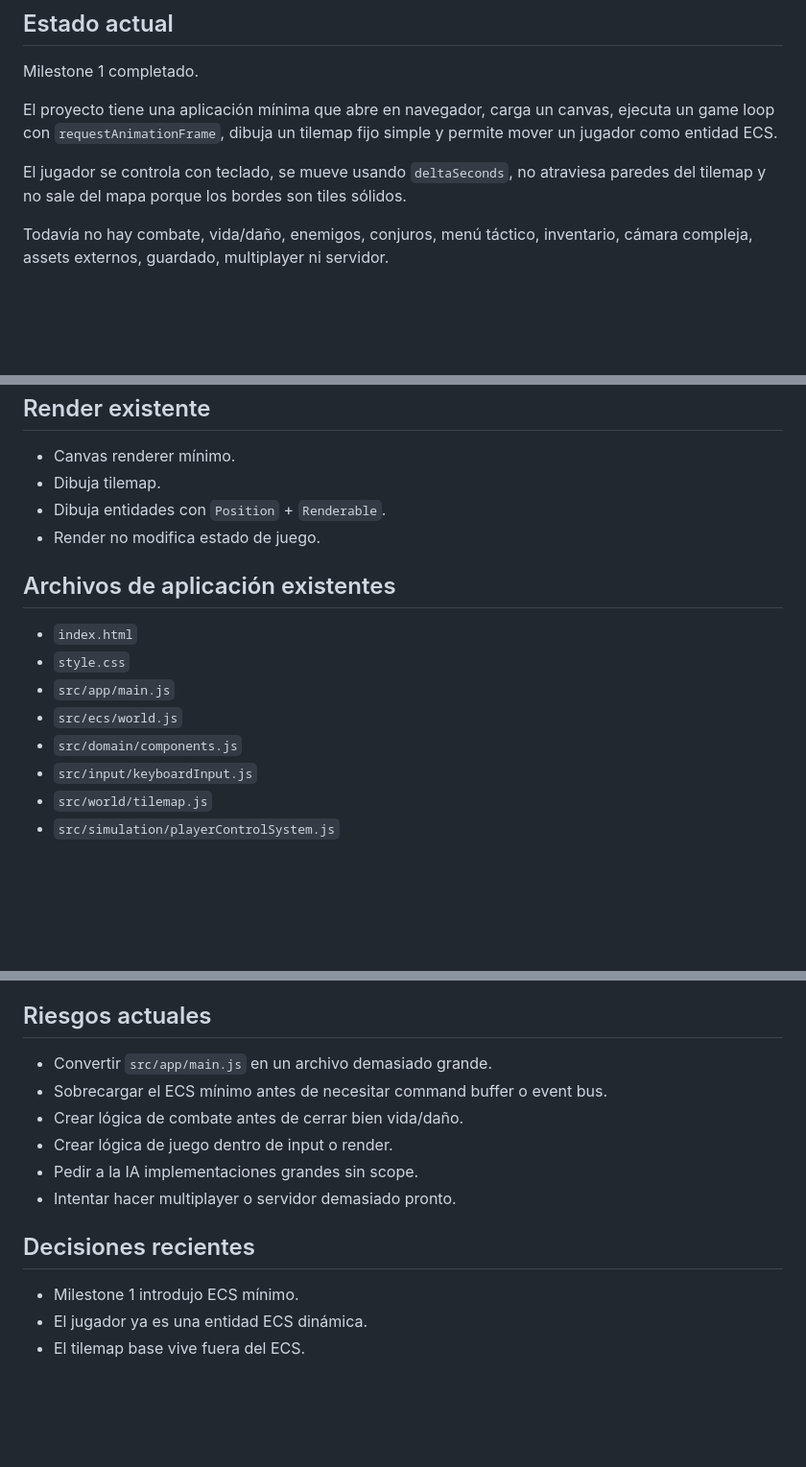
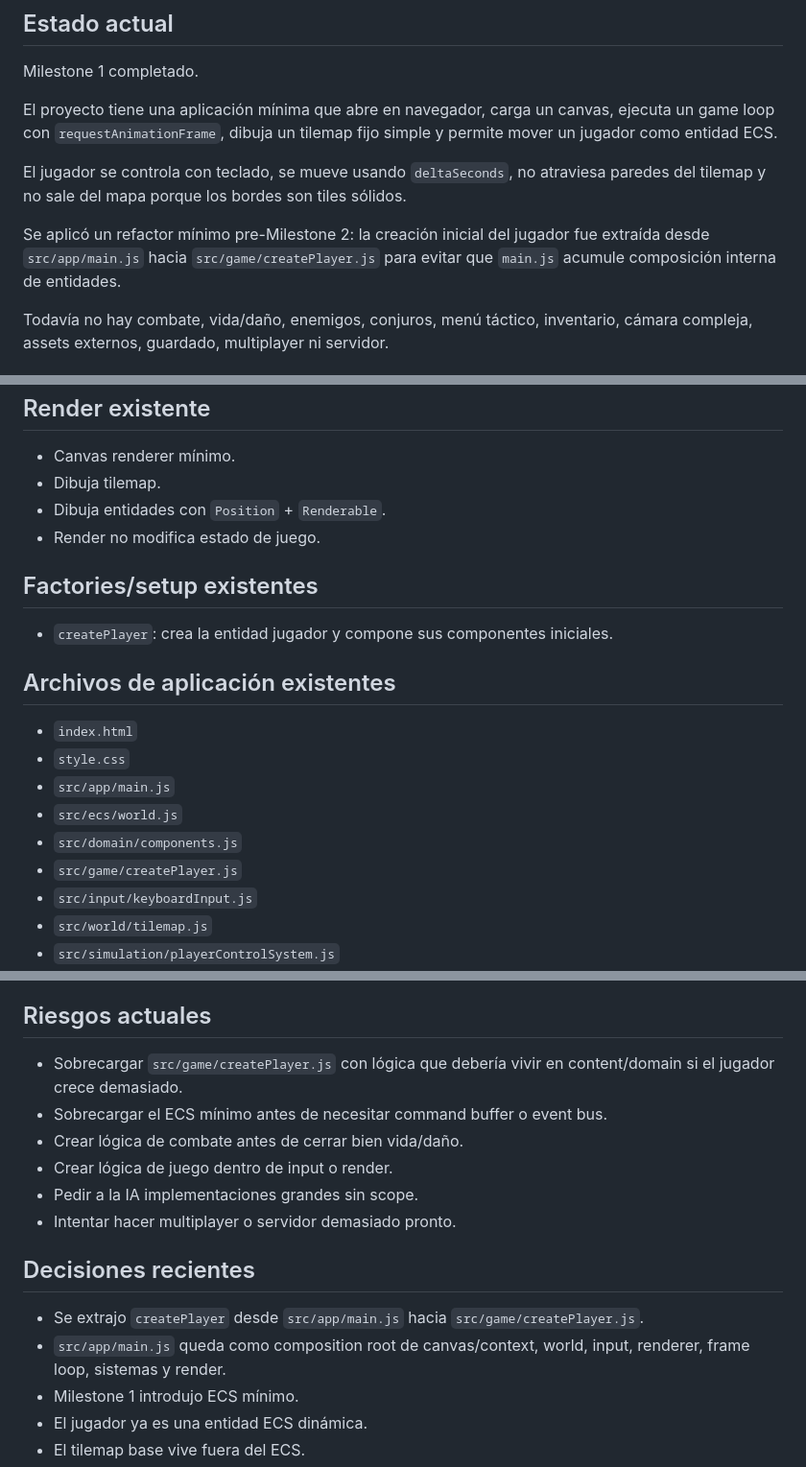
Before and after one commit to WalterDevIn/wini-s-dungeon, a Markdown page: PROJECT_STATE.md, 3 parts joined by grey strips. Shown at 96% size. Drawn GitHub-style; blank space fills up the shorter version.

Commit message:
refactor: extract player creation from app boot

```diff
--- a/PROJECT_STATE.md
+++ b/PROJECT_STATE.md
@@ -11,6 +11,8 @@ Milestone 1 completado.
 El proyecto tiene una aplicación mínima que abre en navegador, carga un canvas, ejecuta un game loop con `requestAnimationFrame`, dibuja un tilemap fijo simple y permite mover un jugador como entidad ECS.
 
 El jugador se controla con teclado, se mueve usando `deltaSeconds`, no atraviesa paredes del tilemap y no sale del mapa porque los bordes son tiles sólidos.
+
+Se aplicó un refactor mínimo pre-Milestone 2: la creación inicial del jugador fue extraída desde `src/app/main.js` hacia `src/game/createPlayer.js` para evitar que `main.js` acumule composición interna de entidades.
 
 Todavía no hay combate, vida/daño, enemigos, conjuros, menú táctico, inventario, cámara compleja, assets externos, guardado, multiplayer ni servidor.
 
@@ -58,6 +60,10 @@ Ninguno.
 - Dibuja entidades con `Position` + `Renderable`.
 - Render no modifica estado de juego.
 
+## Factories/setup existentes
+
+- `createPlayer`: crea la entidad jugador y compone sus componentes iniciales.
+
 ## Archivos de aplicación existentes
 
 - `index.html`
@@ -65,6 +71,7 @@ Ninguno.
 - `src/app/main.js`
 - `src/ecs/world.js`
 - `src/domain/components.js`
+- `src/game/createPlayer.js`
 - `src/input/keyboardInput.js`
 - `src/world/tilemap.js`
 - `src/simulation/playerControlSystem.js`
@@ -86,7 +93,7 @@ Crear:
 
 ## Riesgos actuales
 
-- Convertir `src/app/main.js` en un archivo demasiado grande.
+- Sobrecargar `src/game/createPlayer.js` con lógica que debería vivir en content/domain si el jugador crece demasiado.
 - Sobrecargar el ECS mínimo antes de necesitar command buffer o event bus.
 - Crear lógica de combate antes de cerrar bien vida/daño.
 - Crear lógica de juego dentro de input o render.
@@ -95,6 +102,8 @@ Crear:
 
 ## Decisiones recientes
 
+- Se extrajo `createPlayer` desde `src/app/main.js` hacia `src/game/createPlayer.js`.
+- `src/app/main.js` queda como composition root de canvas/context, world, input, renderer, frame loop, sistemas y render.
 - Milestone 1 introdujo ECS mínimo.
 - El jugador ya es una entidad ECS dinámica.
 - El tilemap base vive fuera del ECS.
```
